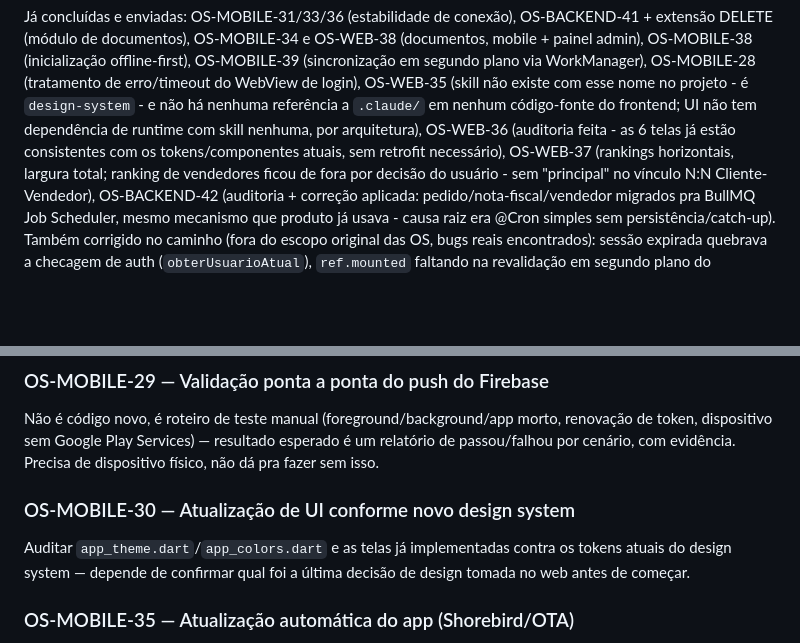
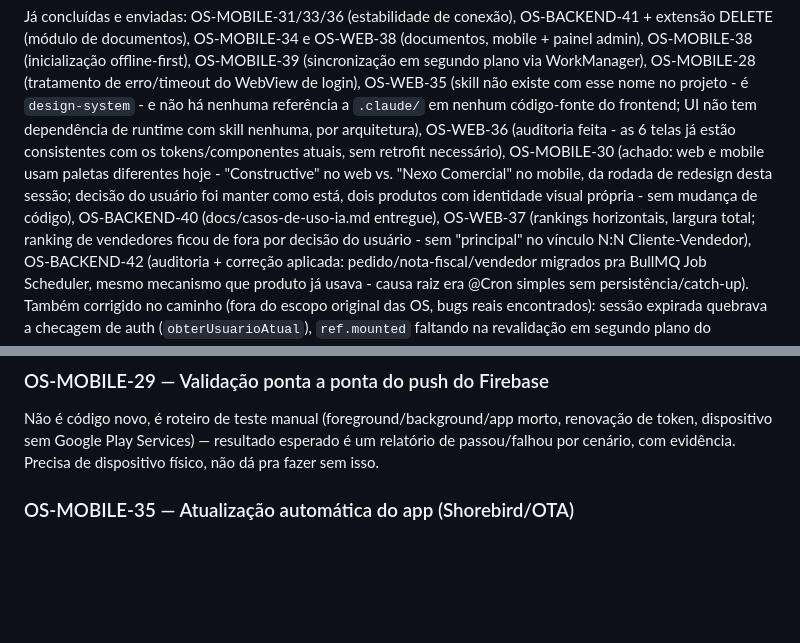
Before and after one commit to JVictorFreitasM/App-Copperline-Flutter, a Markdown page: OS-pendentes-claude-code.md, 2 parts joined by grey strips. Drawn GitHub-style; blank space fills up the shorter version.

Commit message:
docs: atualiza backlog (OS-MOBILE-30 concluida - decisao de manter paletas separadas)
Co-Authored-By: Claude Sonnet 5 <noreply@anthropic.com>

```diff
--- a/OS-pendentes-claude-code.md
+++ b/OS-pendentes-claude-code.md
@@ -610,7 +610,11 @@ login), OS-WEB-35 (skill não existe com esse nome no projeto - é
 código-fonte do frontend; UI não tem dependência de runtime com skill
 nenhuma, por arquitetura), OS-WEB-36 (auditoria feita - as 6 telas já
 estão consistentes com os tokens/componentes atuais, sem retrofit
-necessário), OS-WEB-37 (rankings horizontais, largura total; ranking de
+necessário), OS-MOBILE-30 (achado: web e mobile usam paletas diferentes
+hoje - "Constructive" no web vs. "Nexo Comercial" no mobile, da rodada de
+redesign desta sessão; decisão do usuário foi manter como está, dois
+produtos com identidade visual própria - sem mudança de código),
+OS-BACKEND-40 (docs/casos-de-uso-ia.md entregue), OS-WEB-37 (rankings horizontais, largura total; ranking de
 vendedores ficou de fora por decisão do usuário - sem "principal" no
 vínculo N:N Cliente-Vendedor), OS-BACKEND-42 (auditoria + correção
 aplicada: pedido/nota-fiscal/vendedor migrados pra BullMQ Job Scheduler,
@@ -648,11 +652,6 @@ Não é código novo, é roteiro de teste manual (foreground/background/app
 morto, renovação de token, dispositivo sem Google Play Services) —
 resultado esperado é um relatório de passou/falhou por cenário, com
 evidência. Precisa de dispositivo físico, não dá pra fazer sem isso.
-
-### OS-MOBILE-30 — Atualização de UI conforme novo design system
-Auditar `app_theme.dart`/`app_colors.dart` e as telas já implementadas
-contra os tokens atuais do design system — depende de confirmar qual foi
-a última decisão de design tomada no web antes de começar.
 
 ### OS-MOBILE-35 — Atualização automática do app (Shorebird/OTA)
 Decisão de adotar uma ferramenta nova (Shorebird) antes de implementar —
```
